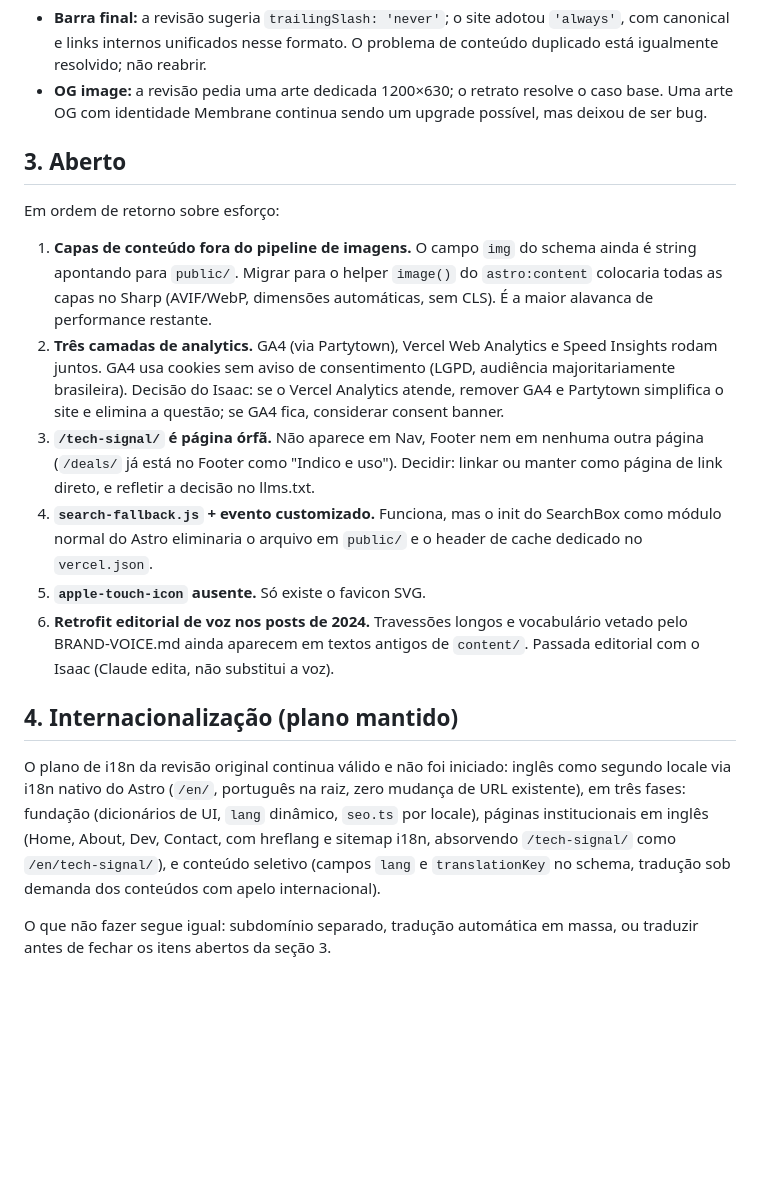
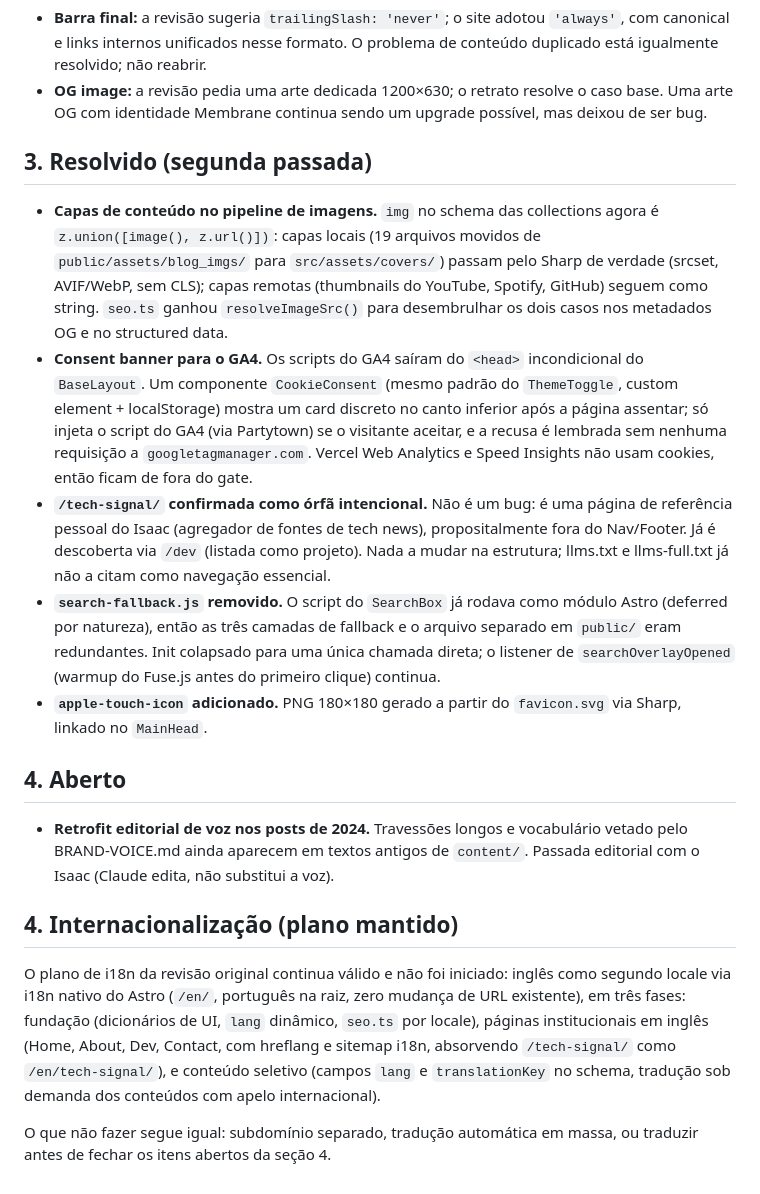
Before and after one commit to idcesares/Portfolio, a Markdown page: docs/website-review-2026-07.md, the part around the change. Drawn GitHub-style; blank space fills up the shorter version.

Commit message:
docs: mark image pipeline, consent banner, and search cleanup as done
Closes out items 1, 2, 3, 4 from the review backlog now that they've
shipped; tech-signal's orphan status is confirmed intentional (a
personal reference page, not a bug) rather than fixed in code. Only
the editorial voice retrofit on 2024 posts remains open.

Co-Authored-By: Claude Fable 5 <noreply@anthropic.com>

```diff
--- a/docs/website-review-2026-07.md
+++ b/docs/website-review-2026-07.md
@@ -48,19 +48,20 @@ Este documento substitui a revisão original de julho, que listava bugs, SEO, GE
 - **Barra final:** a revisão sugeria `trailingSlash: 'never'`; o site adotou `'always'`, com canonical e links internos unificados nesse formato. O problema de conteúdo duplicado está igualmente resolvido; não reabrir.
 - **OG image:** a revisão pedia uma arte dedicada 1200×630; o retrato resolve o caso base. Uma arte OG com identidade Membrane continua sendo um upgrade possível, mas deixou de ser bug.
 
-## 3. Aberto
+## 3. Resolvido (segunda passada)
 
-Em ordem de retorno sobre esforço:
+- **Capas de conteúdo no pipeline de imagens.** `img` no schema das collections agora é `z.union([image(), z.url()])`: capas locais (19 arquivos movidos de `public/assets/blog_imgs/` para `src/assets/covers/`) passam pelo Sharp de verdade (srcset, AVIF/WebP, sem CLS); capas remotas (thumbnails do YouTube, Spotify, GitHub) seguem como string. `seo.ts` ganhou `resolveImageSrc()` para desembrulhar os dois casos nos metadados OG e no structured data.
+- **Consent banner para o GA4.** Os scripts do GA4 saíram do `<head>` incondicional do `BaseLayout`. Um componente `CookieConsent` (mesmo padrão do `ThemeToggle`, custom element + localStorage) mostra um card discreto no canto inferior após a página assentar; só injeta o script do GA4 (via Partytown) se o visitante aceitar, e a recusa é lembrada sem nenhuma requisição a `googletagmanager.com`. Vercel Web Analytics e Speed Insights não usam cookies, então ficam de fora do gate.
+- **`/tech-signal/` confirmada como órfã intencional.** Não é um bug: é uma página de referência pessoal do Isaac (agregador de fontes de tech news), propositalmente fora do Nav/Footer. Já é descoberta via `/dev` (listada como projeto). Nada a mudar na estrutura; llms.txt e llms-full.txt já não a citam como navegação essencial.
+- **`search-fallback.js` removido.** O script do `SearchBox` já rodava como módulo Astro (deferred por natureza), então as três camadas de fallback e o arquivo separado em `public/` eram redundantes. Init colapsado para uma única chamada direta; o listener de `searchOverlayOpened` (warmup do Fuse.js antes do primeiro clique) continua.
+- **`apple-touch-icon` adicionado.** PNG 180×180 gerado a partir do `favicon.svg` via Sharp, linkado no `MainHead`.
 
-1. **Capas de conteúdo fora do pipeline de imagens.** O campo `img` do schema ainda é string apontando para `public/`. Migrar para o helper `image()` do `astro:content` colocaria todas as capas no Sharp (AVIF/WebP, dimensões automáticas, sem CLS). É a maior alavanca de performance restante.
-2. **Três camadas de analytics.** GA4 (via Partytown), Vercel Web Analytics e Speed Insights rodam juntos. GA4 usa cookies sem aviso de consentimento (LGPD, audiência majoritariamente brasileira). Decisão do Isaac: se o Vercel Analytics atende, remover GA4 e Partytown simplifica o site e elimina a questão; se GA4 fica, considerar consent banner.
-3. **`/tech-signal/` é página órfã.** Não aparece em Nav, Footer nem em nenhuma outra página (`/deals/` já está no Footer como "Indico e uso"). Decidir: linkar ou manter como página de link direto, e refletir a decisão no llms.txt.
-4. **`search-fallback.js` + evento customizado.** Funciona, mas o init do SearchBox como módulo normal do Astro eliminaria o arquivo em `public/` e o header de cache dedicado no `vercel.json`.
-5. **`apple-touch-icon` ausente.** Só existe o favicon SVG.
-6. **Retrofit editorial de voz nos posts de 2024.** Travessões longos e vocabulário vetado pelo BRAND-VOICE.md ainda aparecem em textos antigos de `content/`. Passada editorial com o Isaac (Claude edita, não substitui a voz).
+## 4. Aberto
+
+- **Retrofit editorial de voz nos posts de 2024.** Travessões longos e vocabulário vetado pelo BRAND-VOICE.md ainda aparecem em textos antigos de `content/`. Passada editorial com o Isaac (Claude edita, não substitui a voz).
 
 ## 4. Internacionalização (plano mantido)
 
 O plano de i18n da revisão original continua válido e não foi iniciado: inglês como segundo locale via i18n nativo do Astro (`/en/`, português na raiz, zero mudança de URL existente), em três fases: fundação (dicionários de UI, `lang` dinâmico, `seo.ts` por locale), páginas institucionais em inglês (Home, About, Dev, Contact, com hreflang e sitemap i18n, absorvendo `/tech-signal/` como `/en/tech-signal/`), e conteúdo seletivo (campos `lang` e `translationKey` no schema, tradução sob demanda dos conteúdos com apelo internacional).
 
-O que não fazer segue igual: subdomínio separado, tradução automática em massa, ou traduzir antes de fechar os itens abertos da seção 3.
+O que não fazer segue igual: subdomínio separado, tradução automática em massa, ou traduzir antes de fechar os itens abertos da seção 4.
```
